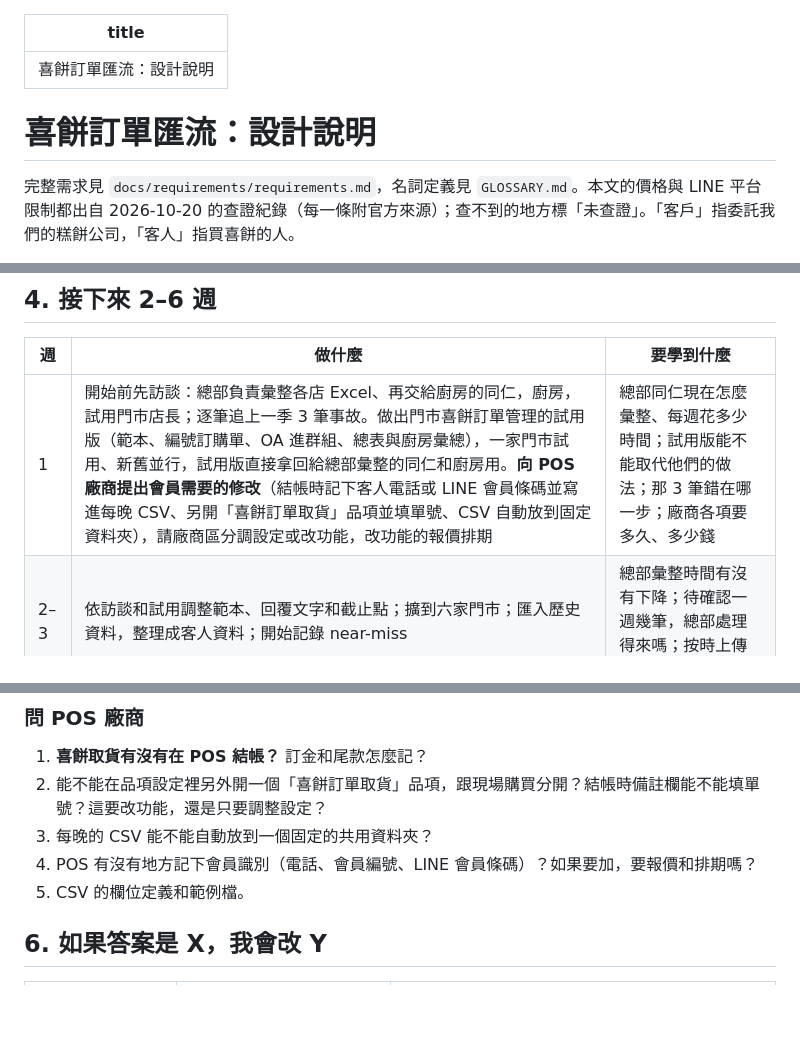
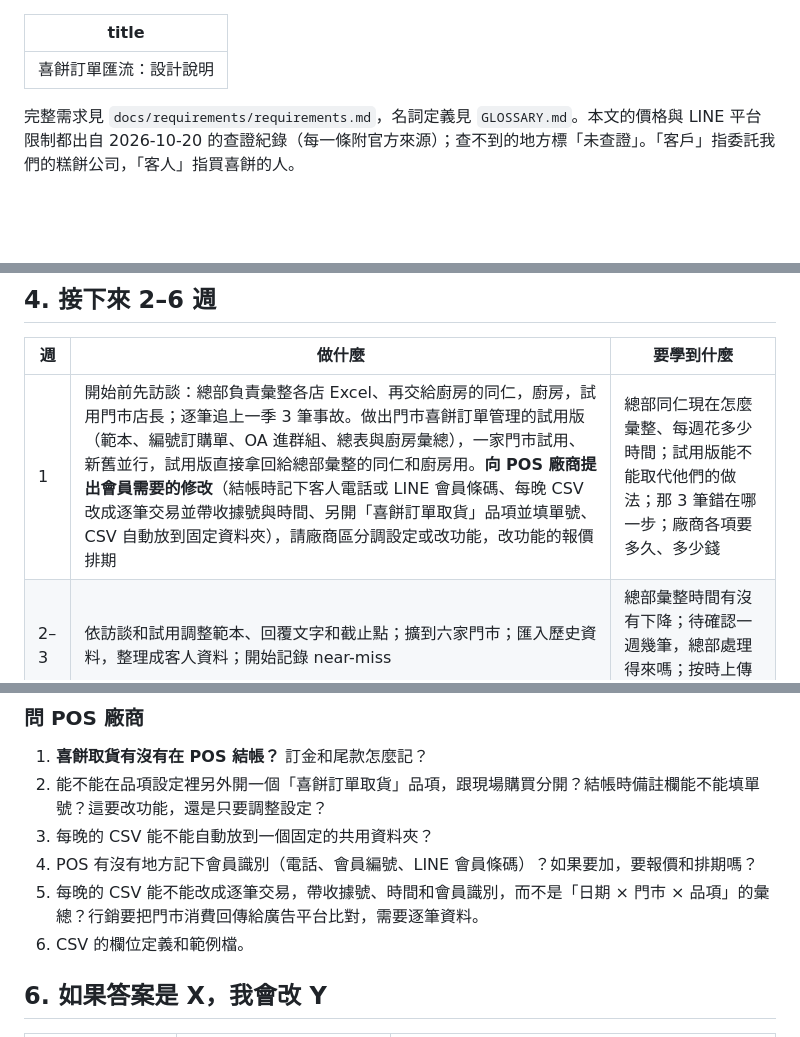
Before and after one commit to jtsaich/aifian-takehome, a Markdown page: docs/design.md, 3 parts joined by grey strips. GitHub-like rendering; blank space fills up the shorter version.

Commit message:
Design doc: per-transaction POS export ask, single title

```diff
--- a/docs/design.md
+++ b/docs/design.md
@@ -1,8 +1,6 @@
 ---
 title: 喜餅訂單匯流：設計說明
 ---
-
-# 喜餅訂單匯流：設計說明
 
 完整需求見 `docs/requirements/requirements.md`，名詞定義見 `GLOSSARY.md`。本文的價格與 LINE 平台限制都出自 2026-10-20 的查證紀錄（每一條附官方來源）；查不到的地方標「未查證」。「客戶」指委託我們的糕餅公司，「客人」指買喜餅的人。
 
@@ -98,7 +96,7 @@ title: 喜餅訂單匯流：設計說明
 
 | 週 | 做什麼 | 要學到什麼 |
 |---|---|---|
-| 1 | 開始前先訪談：總部負責彙整各店 Excel、再交給廚房的同仁，廚房，試用門市店長；逐筆追上一季 3 筆事故。做出門市喜餅訂單管理的試用版（範本、編號訂購單、OA 進群組、總表與廚房彙總），一家門市試用、新舊並行，試用版直接拿回給總部彙整的同仁和廚房用。**向 POS 廠商提出會員需要的修改**（結帳時記下客人電話或 LINE 會員條碼並寫進每晚 CSV、另開「喜餅訂單取貨」品項並填單號、CSV 自動放到固定資料夾），請廠商區分調設定或改功能，改功能的報價排期 | 總部同仁現在怎麼彙整、每週花多少時間；試用版能不能取代他們的做法；那 3 筆錯在哪一步；廠商各項要多久、多少錢 |
+| 1 | 開始前先訪談：總部負責彙整各店 Excel、再交給廚房的同仁，廚房，試用門市店長；逐筆追上一季 3 筆事故。做出門市喜餅訂單管理的試用版（範本、編號訂購單、OA 進群組、總表與廚房彙總），一家門市試用、新舊並行，試用版直接拿回給總部彙整的同仁和廚房用。**向 POS 廠商提出會員需要的修改**（結帳時記下客人電話或 LINE 會員條碼、每晚 CSV 改成逐筆交易並帶收據號與時間、另開「喜餅訂單取貨」品項並填單號、CSV 自動放到固定資料夾），請廠商區分調設定或改功能，改功能的報價排期 | 總部同仁現在怎麼彙整、每週花多少時間；試用版能不能取代他們的做法；那 3 筆錯在哪一步；廠商各項要多久、多少錢 |
 | 2–3 | 依訪談和試用調整範本、回覆文字和截止點；擴到六家門市；匯入歷史資料，整理成客人資料；開始記錄 near-miss | 總部彙整時間有沒有下降；待確認一週幾筆，總部處理得來嗎；按時上傳比例 |
 | 4–5 | **會員同意加入**：取貨時請客人掃 QR code 加 OA 好友或領 LINE 會員卡，客人同意後才從客人資料變成會員。廠商改好的話，開始讀 POS 每晚 CSV：喜餅取貨品項和訂單對帳，帶會員識別的現場消費掛到同一位會員 | 取貨時的加入率；現場消費有多少比例帶得到會員識別 |
 | 6 | 跟老闆一起看會員數、回購和門市推廣的負擔，決定 LINE 會員卡夠不夠用，還是要開發會員 App | App 要解決的是會員卡做不到的哪件事 |
@@ -152,7 +150,8 @@ title: 喜餅訂單匯流：設計說明
 2. 能不能在品項設定裡另外開一個「喜餅訂單取貨」品項，跟現場購買分開？結帳時備註欄能不能填單號？這要改功能，還是只要調整設定？
 3. 每晚的 CSV 能不能自動放到一個固定的共用資料夾？
 4. POS 有沒有地方記下會員識別（電話、會員編號、LINE 會員條碼）？如果要加，要報價和排期嗎？
-5. CSV 的欄位定義和範例檔。
+5. 每晚的 CSV 能不能改成逐筆交易，帶收據號、時間和會員識別，而不是「日期 × 門市 × 品項」的彙總？行銷要把門市消費回傳給廣告平台比對，需要逐筆資料。
+6. CSV 的欄位定義和範例檔。
 
 ## 6. 如果答案是 X，我會改 Y
 
```
